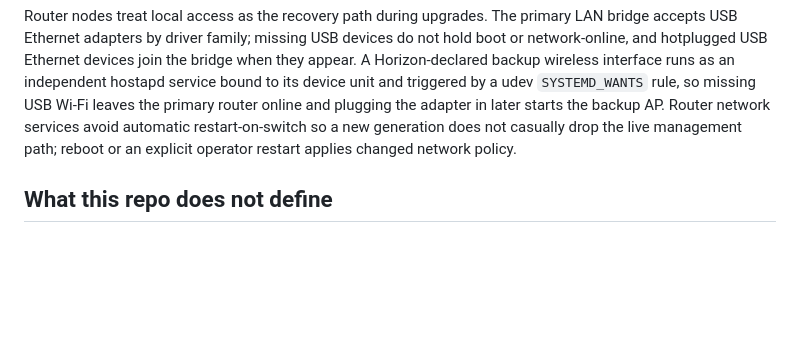
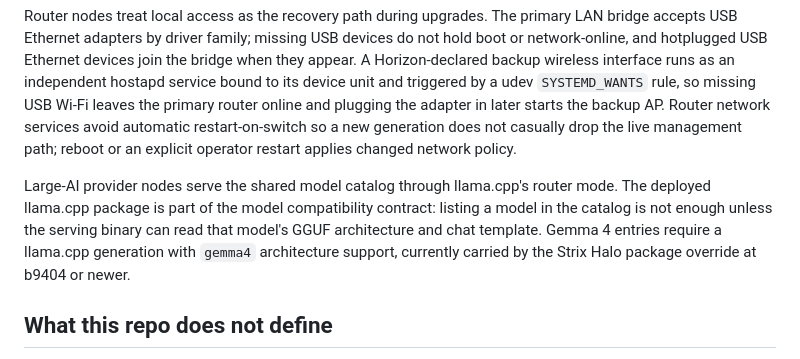
Before and after one commit to LiGoldragon/CriomOS, a Markdown page: ARCHITECTURE.md, the part around the change. Rendered like a GitHub page; blank space fills up the shorter version.

Commit message:
architecture: document Gemma 4 llama.cpp compatibility

```diff
--- a/ARCHITECTURE.md
+++ b/ARCHITECTURE.md
@@ -65,6 +65,14 @@ online and plugging the adapter in later starts the backup AP. Router network se
 a new generation does not casually drop the live management path; reboot
 or an explicit operator restart applies changed network policy.
 
+Large-AI provider nodes serve the shared model catalog through
+llama.cpp's router mode. The deployed llama.cpp package is part of the
+model compatibility contract: listing a model in the catalog is not
+enough unless the serving binary can read that model's GGUF architecture
+and chat template. Gemma 4 entries require a llama.cpp generation with
+`gemma4` architecture support, currently carried by the Strix Halo
+package override at b9404 or newer.
+
 ## What this repo does not define
 
 - Sema, signal, or any application-layer record kind.
```
